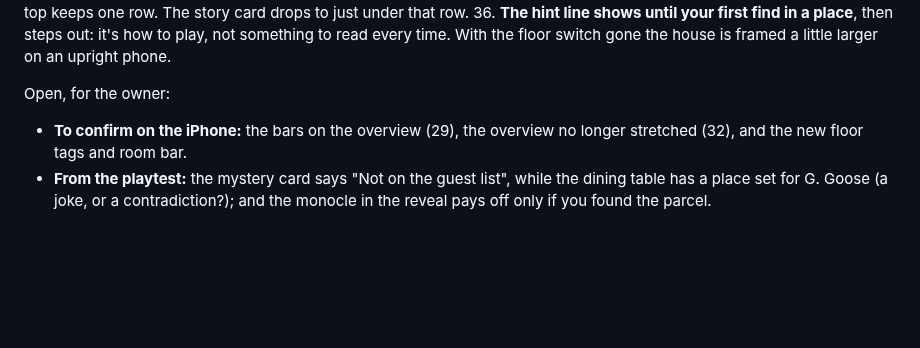
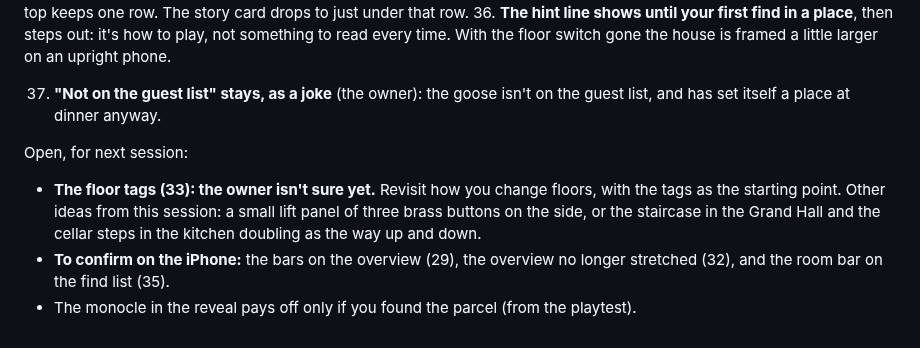
Before and after one commit to uxpreview/squares, a Markdown page: docs/levels/manor.md, the part around the change. Drawn GitHub-style; blank space fills up the shorter version.

Commit message:
Docs: the guest list joke stays; floors to revisit next session
Co-Authored-By: Claude Opus 5.5 <noreply@anthropic.com>
Claude-Session: https://claude.ai/code/session_013P4cwwjoSscTEFieyyEHP3

```diff
--- a/docs/levels/manor.md
+++ b/docs/levels/manor.md
@@ -214,6 +214,9 @@ Gate 3, third look (the owner, on an iPhone):
 35. **On a phone, the room bar sits on the find list**, where thumbs are: "‹ Grand Hall ›" rides just above the list as it rests, steps out of the way while the whole list is open, and the top keeps one row. The story card drops to just under that row.
 36. **The hint line shows until your first find in a place**, then steps out: it's how to play, not something to read every time. With the floor switch gone the house is framed a little larger on an upright phone.
 
-Open, for the owner:
-- **To confirm on the iPhone:** the bars on the overview (29), the overview no longer stretched (32), and the new floor tags and room bar.
-- **From the playtest:** the mystery card says "Not on the guest list", while the dining table has a place set for G. Goose (a joke, or a contradiction?); and the monocle in the reveal pays off only if you found the parcel.
+37. **"Not on the guest list" stays, as a joke** (the owner): the goose isn't on the guest list, and has set itself a place at dinner anyway.
+
+Open, for next session:
+- **The floor tags (33): the owner isn't sure yet.** Revisit how you change floors, with the tags as the starting point. Other ideas from this session: a small lift panel of three brass buttons on the side, or the staircase in the Grand Hall and the cellar steps in the kitchen doubling as the way up and down.
+- **To confirm on the iPhone:** the bars on the overview (29), the overview no longer stretched (32), and the room bar on the find list (35).
+- The monocle in the reveal pays off only if you found the parcel (from the playtest).
```
Also changed, not shown: docs/ROADMAP.md (+2 -2 lines).
